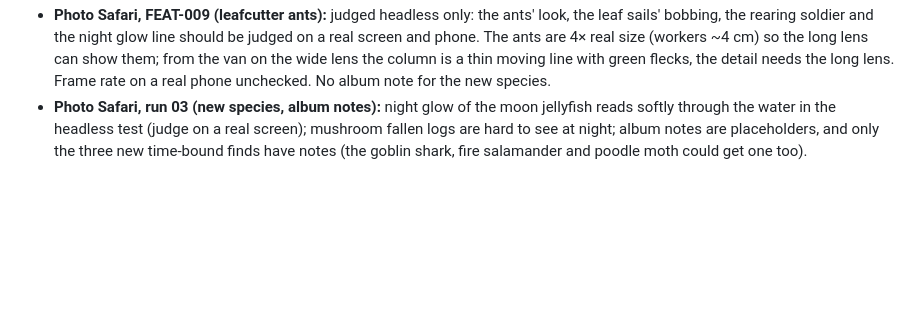
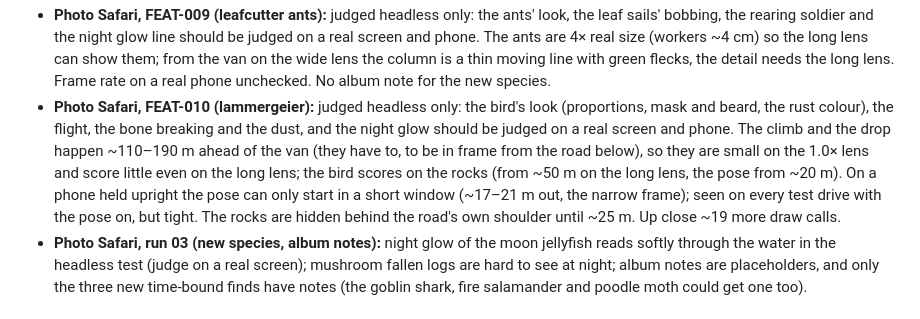
Before and after one commit to smoaf/portfolio, a Markdown page: docs/open-items.md, the part around the change. GitHub-like rendering; blank space fills up the shorter version.

Commit message:
FEAT-010: build log, open items
Co-Authored-By: Claude Opus 5.5 <noreply@anthropic.com>
Claude-Session: https://claude.ai/code/session_017cUDhEwT4t7BF4D1F6JAbY

```diff
--- a/docs/open-items.md
+++ b/docs/open-items.md
@@ -34,6 +34,7 @@ Collected 16 Oct 2026 from the progress logs of all build runs (Photo Safari, wo
 - **Photo Safari, BUG-016 (rare poses in view):** judged headless only, at software-GL frame rates (~12 fps, so a frame there is a bigger step than on a real screen). Species that stay far from the road (in the test drives the fennec fox ~20 m, the harpy eagle ~35 m, the secretary bird 100 m+) are never big enough at 1.0× while ahead, so they now hold their pose back and, in such runs, don't pose at all; move them nearer or let the long lens count, if they should pose. The blend is a crossfade of every part's transform: parts that only switch on and off (e.g. the archerfish's water jet) still appear at once. The per-frame copy of the posing animals' parts costs a little CPU on phones; not measured on a real phone.
 - **Photo Safari, BUG-014 (archerfish mangroves):** judged headless only. The first school's mangrove stands on the nearest mudflat ~53 m away, so its branch is very long (leaf clumps along it, aerial roots into the river every 10 m); whether that reads as a real tree from the van should be judged on a real screen. The new mangroves are not photo colliders (the other mangroves are).
 - **Photo Safari, FEAT-009 (leafcutter ants):** judged headless only: the ants' look, the leaf sails' bobbing, the rearing soldier and the night glow line should be judged on a real screen and phone. The ants are 4× real size (workers ~4 cm) so the long lens can show them; from the van on the wide lens the column is a thin moving line with green flecks, the detail needs the long lens. Frame rate on a real phone unchecked. No album note for the new species.
+- **Photo Safari, FEAT-010 (lammergeier):** judged headless only: the bird's look (proportions, mask and beard, the rust colour), the flight, the bone breaking and the dust, and the night glow should be judged on a real screen and phone. The climb and the drop happen ~110–190 m ahead of the van (they have to, to be in frame from the road below), so they are small on the 1.0× lens and score little even on the long lens; the bird scores on the rocks (from ~50 m on the long lens, the pose from ~20 m). On a phone held upright the pose can only start in a short window (~17–21 m out, the narrow frame); seen on every test drive with the pose on, but tight. The rocks are hidden behind the road's own shoulder until ~25 m. Up close ~19 more draw calls.
 - **Photo Safari, run 03 (new species, album notes):** night glow of the moon jellyfish reads softly through the water in the headless test (judge on a real screen); mushroom fallen logs are hard to see at night; album notes are placeholders, and only the three new time-bound finds have notes (the goblin shark, fire salamander and poodle moth could get one too).
 
 ## Structure: suggested refactors (none done yet)
```
Also changed, not shown: docs/build-log.md (+7 -0 lines).
